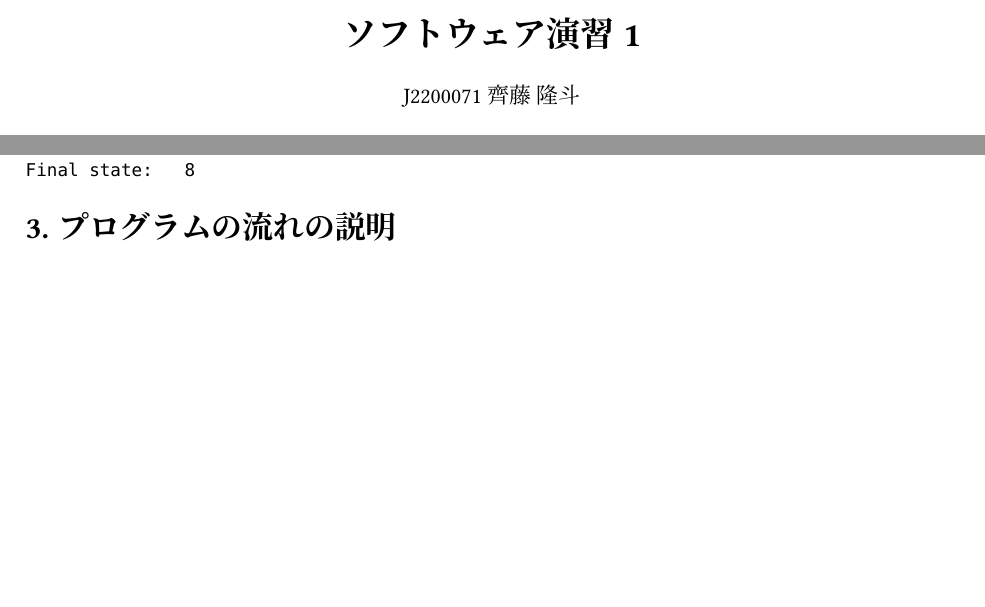
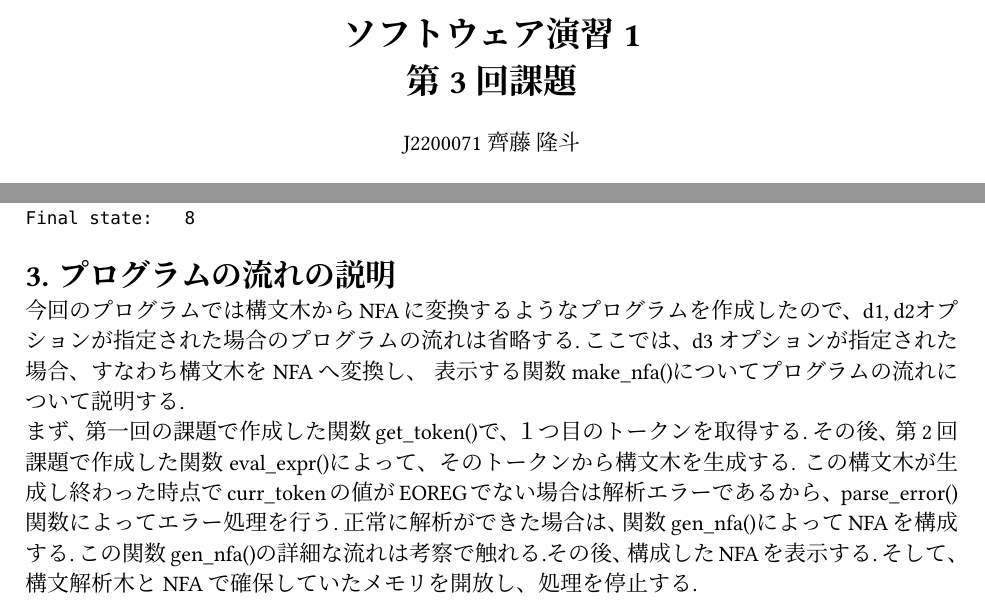
Before and after one commit to rytst/software_practice_1, a Typst document (nfa/report03/report03.typ): two parts of pages 1 and 2 of 2 before the commit and two parts of pages 1 and 2 of 3 after it, joined at a grey line, cut so that both start at the same text, the shorter picture padded with empty space. The pictures show the PDF file nfa/report03/report03.pdf that the author committed with the source.

Commit message:
report03

```diff
--- a/nfa/report03/report03.typ
+++ b/nfa/report03/report03.typ
@@ -11,7 +11,8 @@
 )
 
 #align(center, text(17pt)[
-	*ソフトウェア演習1*
+	*ソフトウェア演習1 \
+	第3回課題*
 ])
 
 #align(center, text[
@@ -111,5 +112,17 @@ Final state:   8
 
 
 = プログラムの流れの説明
+今回のプログラムでは構文木からNFAに変換するようなプログラムを作成したので、
+d1, d2オプションが指定された場合のプログラムの流れは省略する.
+ここでは、d3オプションが指定された場合、すなわち構文木をNFAへ変換し、
+表示する関数make_nfa()についてプログラムの流れについて説明する. \
+まず、第一回の課題で作成した関数get_token()で、１つ目のトークンを取得する.
+その後、第2回課題で作成した関数eval_expr()によって、そのトークンから構文木を生成する.
+この構文木が生成し終わった時点でcurr_tokenの値がEOREGでない場合は解析エラーであるから、
+parse_error()関数によってエラー処理を行う.
+正常に解析ができた場合は、関数gen_nfa()によってNFAを構成する.
+この関数gen_nfa()の詳細な流れは考察で触れる.その後、構成したNFAを表示する.
+そして、構文解析木とNFAで確保していたメモリを開放し、処理を停止する.
+
 
 = 考察
```
Also changed, not shown: nfa/report03/report03.pdf, 5 other files.
